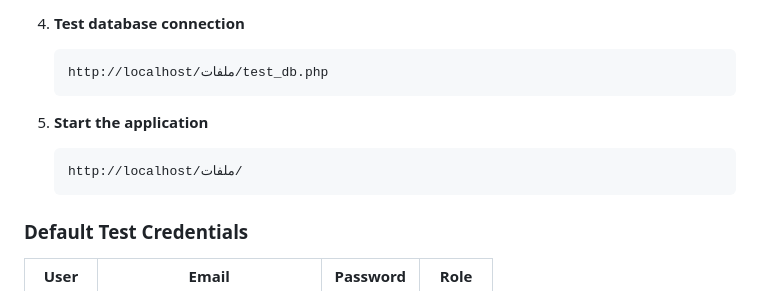
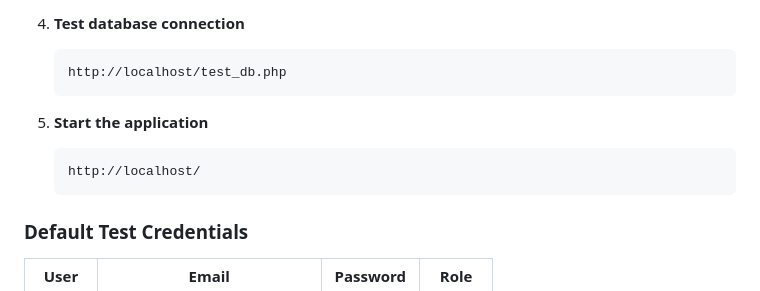
Before and after one commit to Mohking999/reservesite, a Markdown page: README.md, the part around the change. Rendered like a GitHub page.

Commit message:
Fix URLs in README for test and application access
Updated URLs in README for database connection and application start.

````diff
--- a/README.md
+++ b/README.md
@@ -145,12 +145,12 @@ Booking records
 
 4. **Test database connection**
    ```
-   http://localhost/ملفات/test_db.php
+   http://localhost/test_db.php
    ```
 
 5. **Start the application**
    ```
-   http://localhost/ملفات/
+   http://localhost/
    ```
 
 ### Default Test Credentials
````
